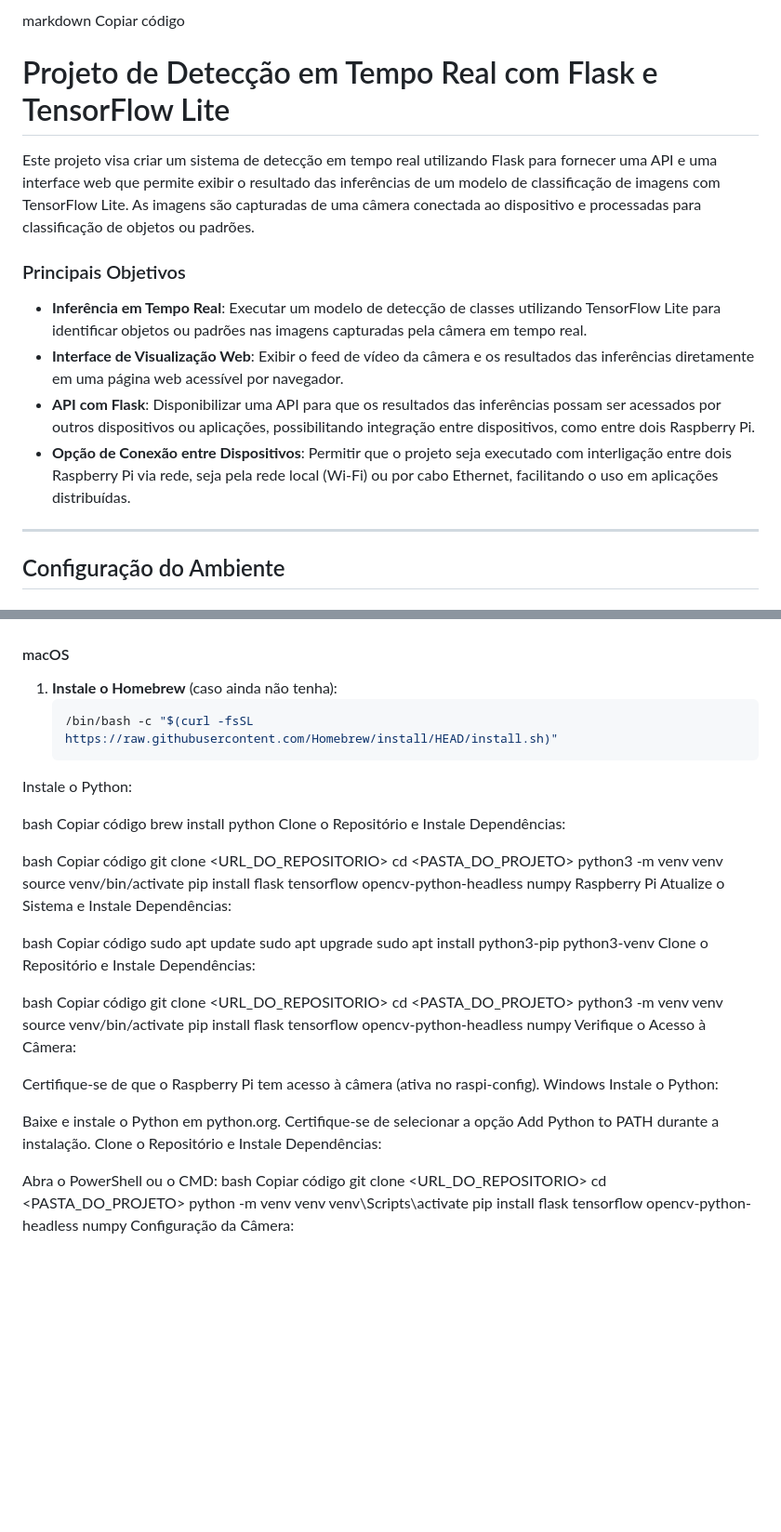
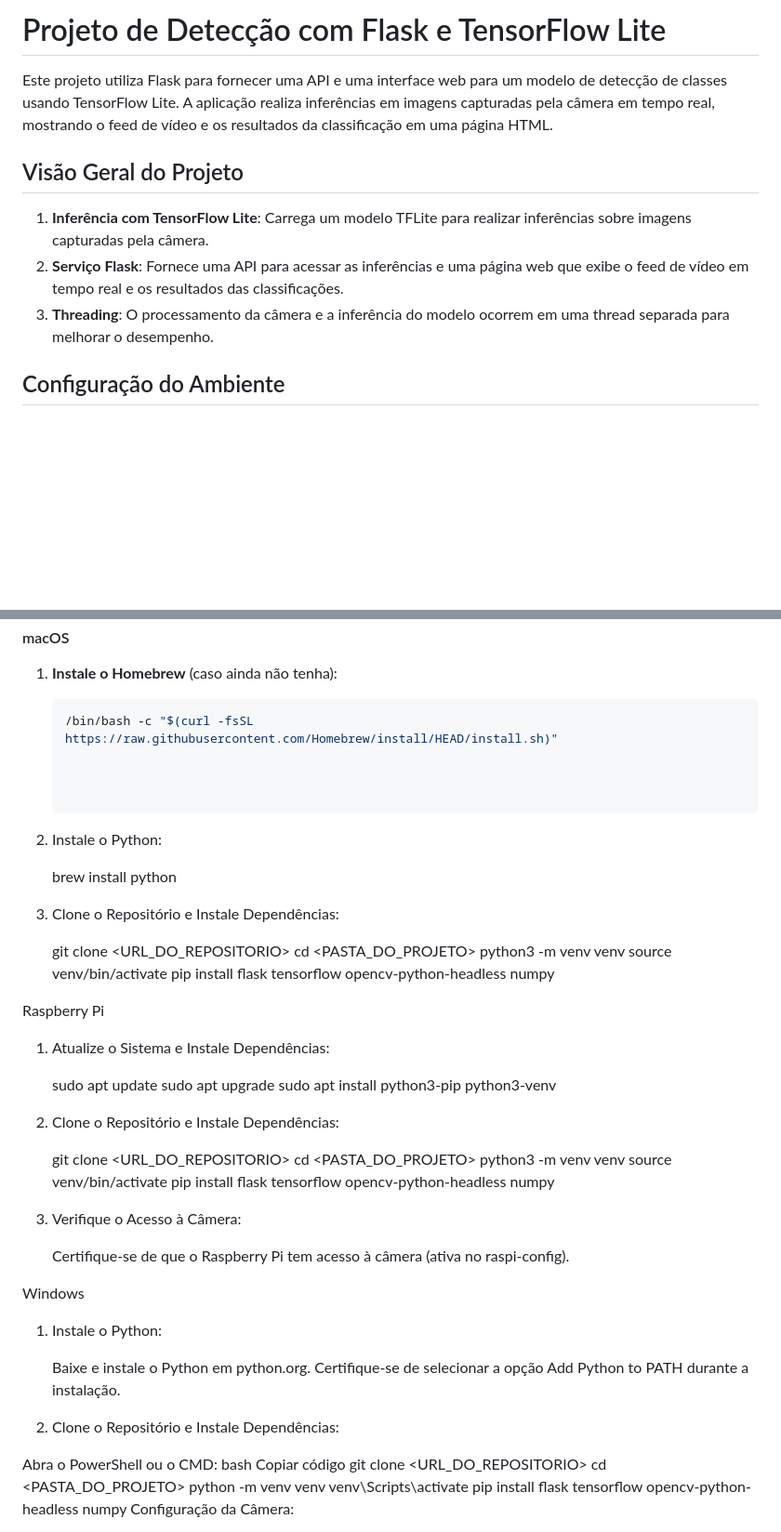
Before and after one commit to arnottrcaiado/recnplay2024-crabs-flask, a Markdown page: README.md, 2 parts joined by grey strips. Shown at 93% size. Drawn GitHub-style; blank space fills up the shorter version.

Commit message:
Update README.md
corrigindo problemas de formatacao no README

````diff
--- a/README.md
+++ b/README.md
@@ -1,17 +1,12 @@
-markdown
-Copiar código
-# Projeto de Detecção em Tempo Real com Flask e TensorFlow Lite
+# Projeto de Detecção com Flask e TensorFlow Lite
 
-Este projeto visa criar um sistema de detecção em tempo real utilizando Flask para fornecer uma API e uma interface web que permite exibir o resultado das inferências de um modelo de classificação de imagens com TensorFlow Lite. As imagens são capturadas de uma câmera conectada ao dispositivo e processadas para classificação de objetos ou padrões.
+Este projeto utiliza Flask para fornecer uma API e uma interface web para um modelo de detecção de classes usando TensorFlow Lite. A aplicação realiza inferências em imagens capturadas pela câmera em tempo real, mostrando o feed de vídeo e os resultados da classificação em uma página HTML.
 
-### Principais Objetivos
+## Visão Geral do Projeto
 
-- **Inferência em Tempo Real**: Executar um modelo de detecção de classes utilizando TensorFlow Lite para identificar objetos ou padrões nas imagens capturadas pela câmera em tempo real.
-- **Interface de Visualização Web**: Exibir o feed de vídeo da câmera e os resultados das inferências diretamente em uma página web acessível por navegador.
-- **API com Flask**: Disponibilizar uma API para que os resultados das inferências possam ser acessados por outros dispositivos ou aplicações, possibilitando integração entre dispositivos, como entre dois Raspberry Pi.
-- **Opção de Conexão entre Dispositivos**: Permitir que o projeto seja executado com interligação entre dois Raspberry Pi via rede, seja pela rede local (Wi-Fi) ou por cabo Ethernet, facilitando o uso em aplicações distribuídas.
-
----
+1. **Inferência com TensorFlow Lite**: Carrega um modelo TFLite para realizar inferências sobre imagens capturadas pela câmera.
+2. **Serviço Flask**: Fornece uma API para acessar as inferências e uma página web que exibe o feed de vídeo em tempo real e os resultados das classificações.
+3. **Threading**: O processamento da câmera e a inferência do modelo ocorrem em uma thread separada para melhorar o desempenho.
 
 ## Configuração do Ambiente
 
@@ -27,46 +22,47 @@ Este projeto visa criar um sistema de detecção em tempo real utilizando Flask
 1. **Instale o Homebrew** (caso ainda não tenha):
    ```bash
    /bin/bash -c "$(curl -fsSL https://raw.githubusercontent.com/Homebrew/install/HEAD/install.sh)"
-Instale o Python:
 
-bash
-Copiar código
-brew install python
-Clone o Repositório e Instale Dependências:
 
-bash
-Copiar código
-git clone <URL_DO_REPOSITORIO>
-cd <PASTA_DO_PROJETO>
-python3 -m venv venv
-source venv/bin/activate
-pip install flask tensorflow opencv-python-headless numpy
+
+2. Instale o Python:
+
+   brew install python
+
+4. Clone o Repositório e Instale Dependências:
+
+   git clone <URL_DO_REPOSITORIO>
+   cd <PASTA_DO_PROJETO>
+   python3 -m venv venv
+   source venv/bin/activate
+   pip install flask tensorflow opencv-python-headless numpy
+
 Raspberry Pi
-Atualize o Sistema e Instale Dependências:
+1. Atualize o Sistema e Instale Dependências:
 
-bash
-Copiar código
-sudo apt update
-sudo apt upgrade
-sudo apt install python3-pip python3-venv
-Clone o Repositório e Instale Dependências:
+   sudo apt update
+   sudo apt upgrade
+   sudo apt install python3-pip python3-venv
 
-bash
-Copiar código
-git clone <URL_DO_REPOSITORIO>
-cd <PASTA_DO_PROJETO>
-python3 -m venv venv
-source venv/bin/activate
-pip install flask tensorflow opencv-python-headless numpy
-Verifique o Acesso à Câmera:
+2. Clone o Repositório e Instale Dependências:
 
-Certifique-se de que o Raspberry Pi tem acesso à câmera (ativa no raspi-config).
+   git clone <URL_DO_REPOSITORIO>
+   cd <PASTA_DO_PROJETO>
+   python3 -m venv venv
+   source venv/bin/activate
+   pip install flask tensorflow opencv-python-headless numpy
+
+3. Verifique o Acesso à Câmera:
+
+   Certifique-se de que o Raspberry Pi tem acesso à câmera (ativa no raspi-config).
+
 Windows
-Instale o Python:
+1. Instale o Python:
 
-Baixe e instale o Python em python.org.
-Certifique-se de selecionar a opção Add Python to PATH durante a instalação.
-Clone o Repositório e Instale Dependências:
+   Baixe e instale o Python em python.org.
+   Certifique-se de selecionar a opção Add Python to PATH durante a instalação.
+
+2. Clone o Repositório e Instale Dependências:
 
 Abra o PowerShell ou o CMD:
 bash
````
Also changed, not shown: other parts of README.md (+6 -5 lines).
